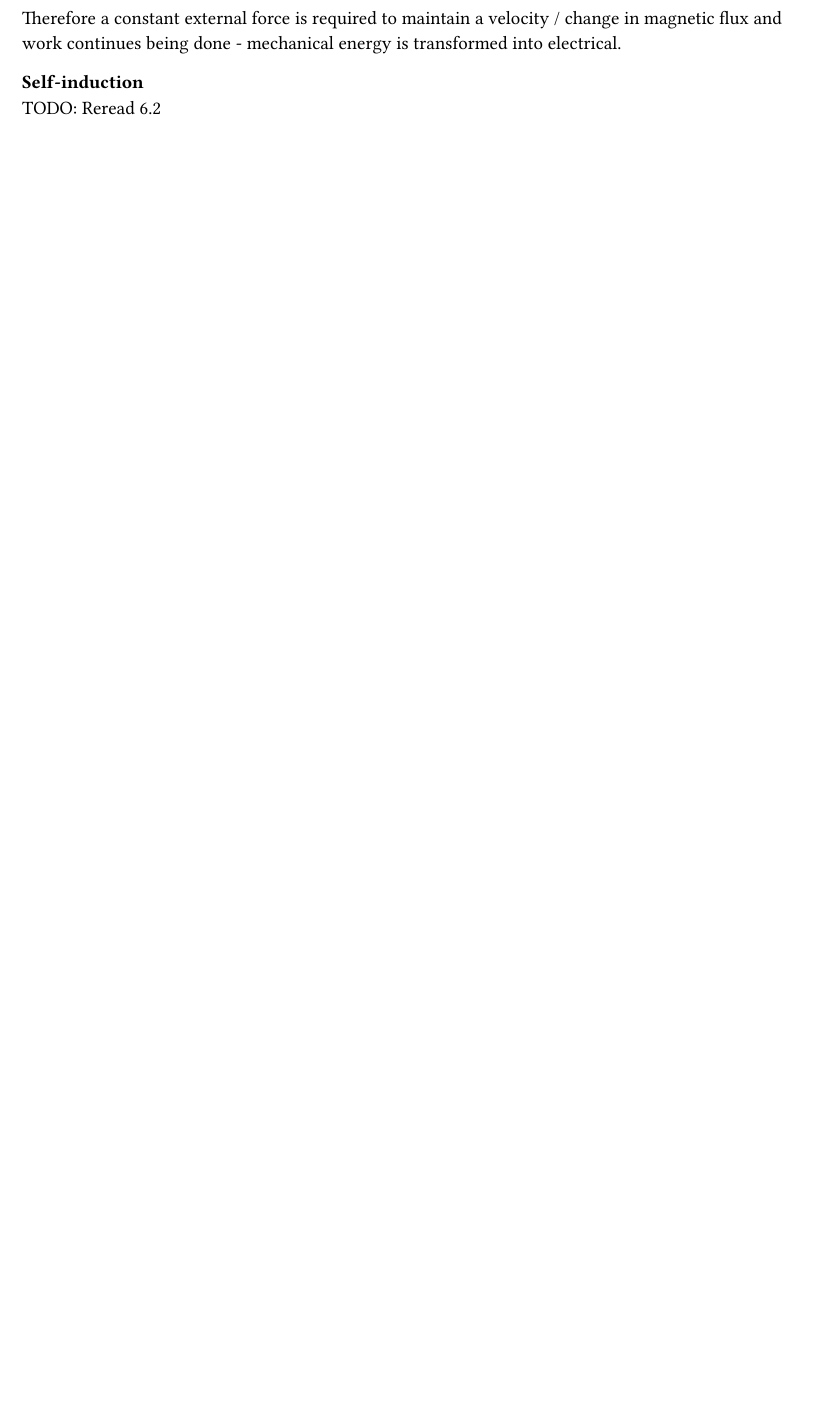
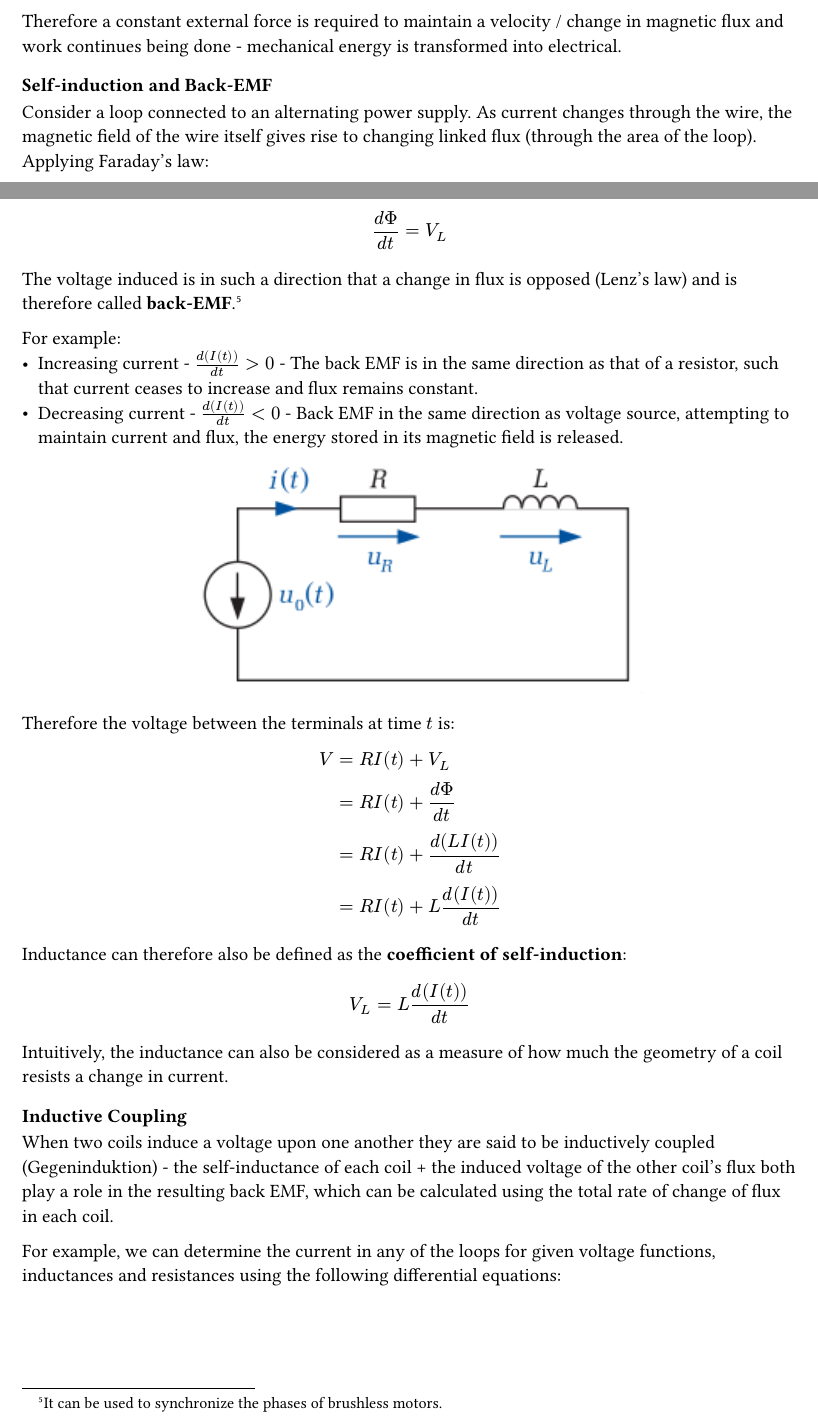
Before and after one commit to kalekdev/uni, a Typst document (semester-1/nus-1/notes.typ): part of page 42 of 42 before the commit and two parts of pages 41 and 42 of 43 after it, the two joined at a grey line, cut so that both start at the same text, the shorter picture padded with empty space. The pictures show the PDF file semester-1/nus-1/notes.pdf that the author committed with the source.

Commit message:
Inductive coupling notes

```diff
--- a/semester-1/nus-1/notes.typ
+++ b/semester-1/nus-1/notes.typ
@@ -1154,3 +1153,4 @@ TODO: Causes for magnetism: special relativity + electrostatic force / magnetic
 LTD: Faraday Tensor
 LTD: Derive Biot-Savart Law from Lorentz Transformation, Lorentz Force and Coulomb's Law
 
+=== Magnetic Shielding
@@ -1276,3 +1302,6 @@ TODO:
+  L_"Total" = (L_1 L_2) / (L_1 + L_2)
+$
+
 == Induction
 Charges moving relative to a magnetic field experience a force, as detailed in Lorentz's force law, which can result in a potential difference across a conductor (see the Hall effect). When modelling this in terms of magnetic flux, we arrive at the following relationship, named *Faraday's Law of Induction*:
 $
@@ -1302,5 +1331,47 @@ The direction of the induced current (and therefore also the direction of the vo
 
 Therefore a constant external force is required to maintain a velocity / change in magnetic flux and work continues being done - mechanical energy is transformed into electrical.
 
-=== Self-induction
-TODO: Reread 6.2
+=== Self-induction and Back-EMF
+Consider a loop connected to an alternating power supply. As current changes through the wire, the magnetic field of the wire itself gives rise to changing linked flux (through the area of the loop). Applying Faraday's law:
+$
+  (d Phi) / (d t) &= V_L
+$
+The voltage induced is in such a direction that a change in flux is opposed (Lenz's law) and is therefore called *back-EMF*.#footnote[It can be used to synchronize the phases of brushless motors.]
+
+For example:
+- Increasing current - $(d (I(t))) / (d t) > 0$ - The back EMF is in the same direction as that of a resistor, such that current ceases to increase and flux remains constant.
+- Decreasing current - $(d (I(t))) / (d t) < 0$ - Back EMF in the same direction as voltage source, attempting to maintain current and flux, the energy stored in its magnetic field is released.
+
+#figure(
+  image("images/self-inductance.png", width: 60%),
+) <fig-self-inductance>
+
+Therefore the voltage between the terminals at time $t$ is:
+$
+  V &= R I(t) + V_L\
+  &= R I(t) + (d Phi) / (d t)\
+  &= R I(t) + (d (L I(t))) / (d t)\
+  &= R I(t) + L (d (I(t))) / (d t)\
+$
+Inductance can therefore also be defined as the *coefficient of self-induction*:
+$
+  V_L = L (d (I(t))) / (d t)\
+$
+
+Intuitively, the inductance can also be considered as a measure of how much the geometry of a coil resists a change in current.
+
+=== Inductive Coupling
+When two coils induce a voltage upon one another they are said to be inductively coupled (Gegeninduktion) - the self-inductance of each coil + the induced voltage of the other coil's flux both play a role in the resulting back EMF, which can be calculated using the total rate of change of flux in each coil.
+
+For example, we can determine the current in any of the loops for given voltage functions, inductances and resistances using the following differential equations:
+#figure(
+  image("images/inductive-coupling.png", width: 70%),
+) <fig-inductive-coupling>
+#figure(
+  image("images/inductive-coupling-formula.png", width: 60%),
+) <fig-inductive-coupling-formula>
+In the above example, the self-induced flux and flux from the coupled loop are taken to be in the same direction - this is of course not always true but that will be solved by the polarity of the derivatives at a given time.
+
+The inductance of certain coils onto another can be broken down into two parts, for example when calculating the inductive coupling of to sets of wires we can calculate the flux arising from one wire followed by the other.
+
+==== Mutual Inductance
```
Also changed, not shown: semester-1/nus-1/images/inductive-coupling-formula.png (added), semester-1/nus-1/images/inductive-coupling.png (added), semester-1/nus-1/images/self-inductance.png (added), semester-1/nus-1/notes.pdf, semester-1/nus-1/notes.typ (35 more changed lines).
